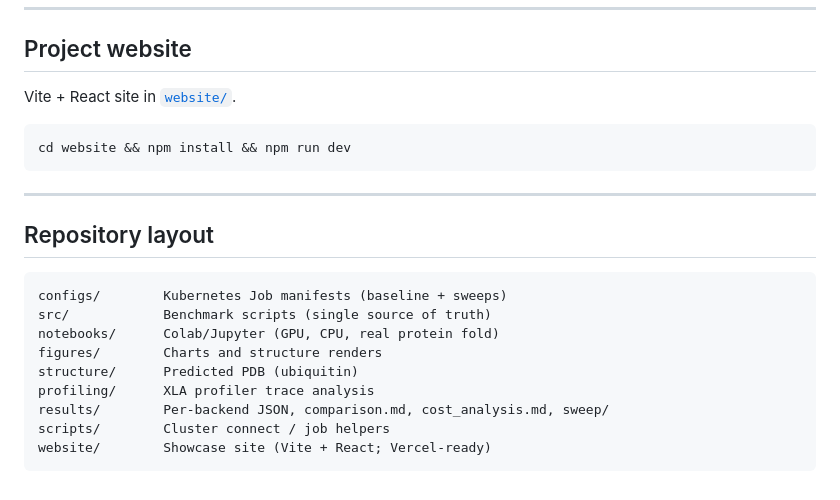
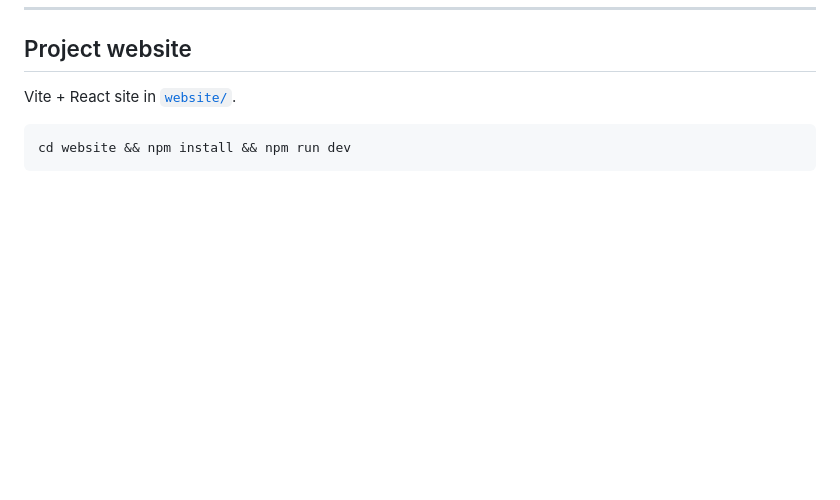
Before and after one commit to lorenzopazienza/alphafold-tpu-benchmark, a Markdown page: README.md, the part around one of its changes. Drawn GitHub-style; blank space fills up the shorter version.

````diff
--- a/README.md
+++ b/README.md
@@ -245,19 +318,3 @@ Vite + React site in [`website/`](website/).
 ```bash
 cd website && npm install && npm run dev
 ```
-
----
-
-## Repository layout
-
-```
-configs/        Kubernetes Job manifests (baseline + sweeps)
-src/            Benchmark scripts (single source of truth)
-notebooks/      Colab/Jupyter (GPU, CPU, real protein fold)
-figures/        Charts and structure renders
-structure/      Predicted PDB (ubiquitin)
-profiling/      XLA profiler trace analysis
-results/        Per-backend JSON, comparison.md, cost_analysis.md, sweep/
-scripts/        Cluster connect / job helpers
-website/        Showcase site (Vite + React; Vercel-ready)
-```
````
Also changed, not shown: other parts of README.md (+73 -0 lines).
